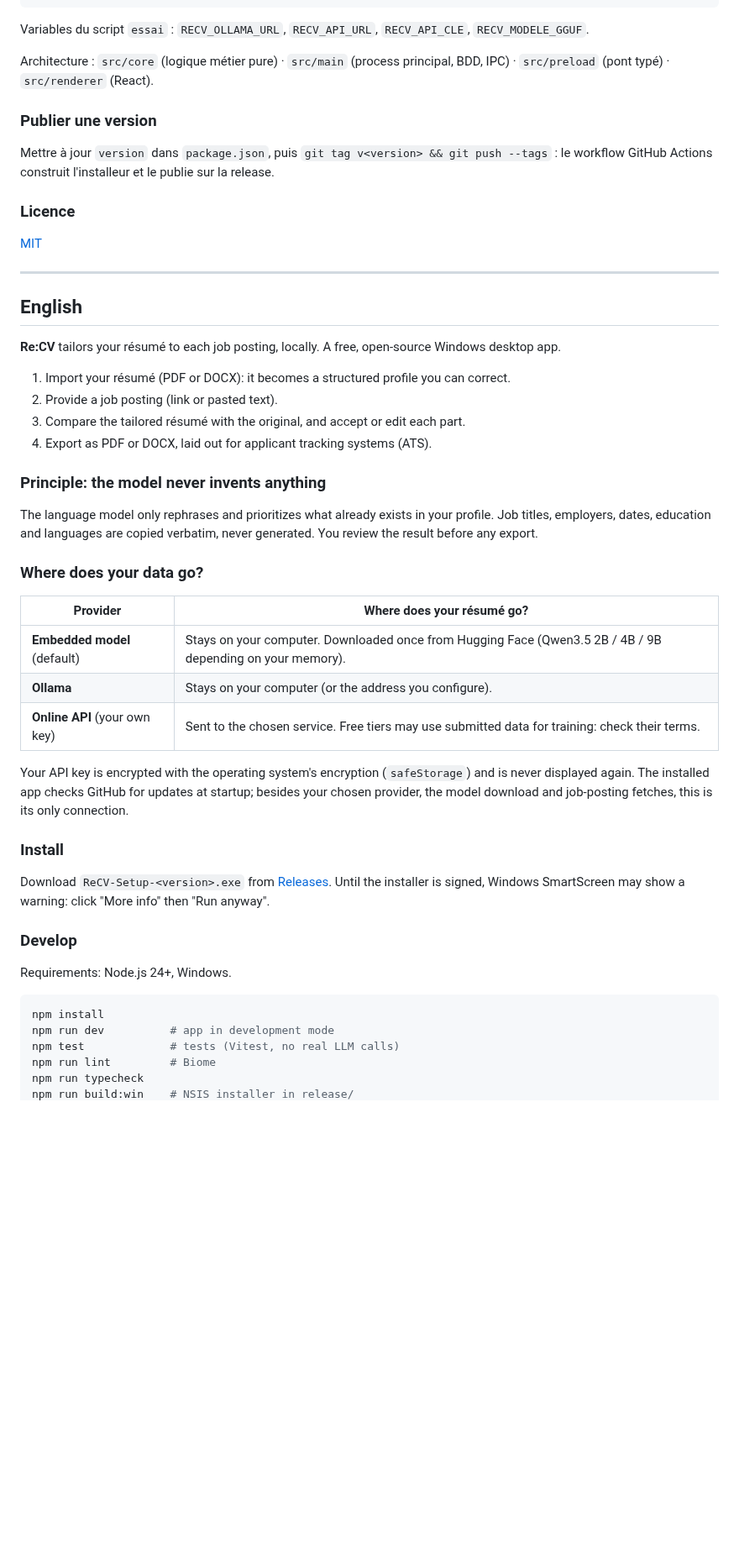
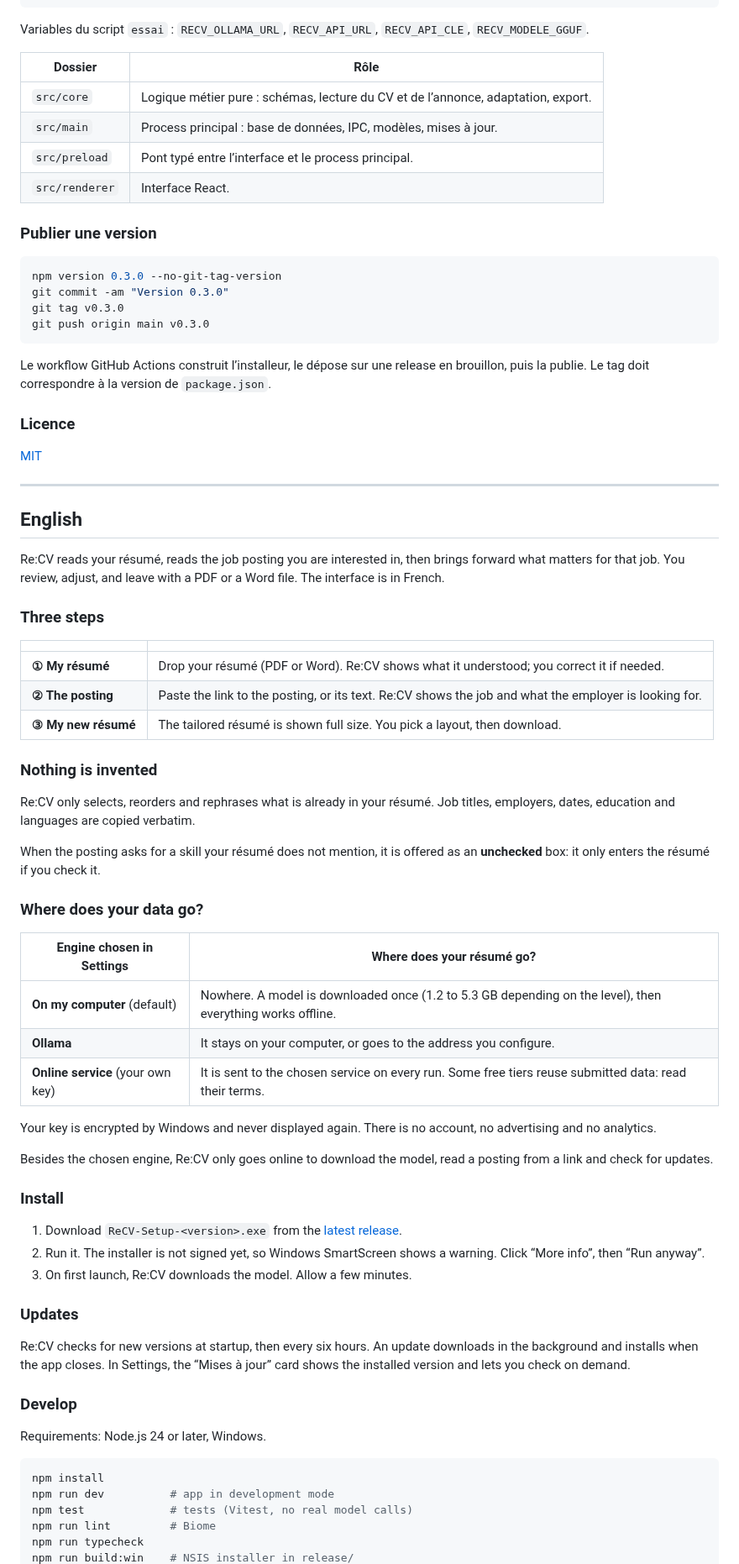
Before and after one commit to tashom11/ReCV, a Markdown page: README.md, the part around one of its changes. Shown at 84% size. GitHub-like rendering; blank space fills up the shorter version.

````diff
--- a/README.md
+++ b/README.md
@@ -49,11 +81,23 @@ npm run essai -- fixtures/cv-exemple.txt fixtures/offre-exemple.txt   # pipeline
 
 Variables du script `essai` : `RECV_OLLAMA_URL`, `RECV_API_URL`, `RECV_API_CLE`, `RECV_MODELE_GGUF`.
 
-Architecture : `src/core` (logique métier pure) · `src/main` (process principal, BDD, IPC) · `src/preload` (pont typé) · `src/renderer` (React).
+| Dossier | Rôle |
+|---|---|
+| `src/core` | Logique métier pure : schémas, lecture du CV et de l’annonce, adaptation, export. |
+| `src/main` | Process principal : base de données, IPC, modèles, mises à jour. |
+| `src/preload` | Pont typé entre l’interface et le process principal. |
+| `src/renderer` | Interface React. |
 
 ### Publier une version
 
-Mettre à jour `version` dans `package.json`, puis `git tag v<version> && git push --tags` : le workflow GitHub Actions construit l'installeur et le publie sur la release.
+```bash
+npm version 0.3.0 --no-git-tag-version
+git commit -am "Version 0.3.0"
+git tag v0.3.0
+git push origin main v0.3.0
+```
+
+Le workflow GitHub Actions construit l’installeur, le dépose sur une release en brouillon, puis la publie. Le tag doit correspondre à la version de `package.json`.
 
 ### Licence
 
@@ -63,41 +107,52 @@ Mettre à jour `version` dans `package.json`, puis `git tag v<version> && git pu
 
 ## English
 
-**Re:CV** tailors your résumé to each job posting, locally. A free, open-source Windows desktop app.
+Re:CV reads your résumé, reads the job posting you are interested in, then brings forward what matters for that job. You review, adjust, and leave with a PDF or a Word file. The interface is in French.
 
-1. Import your résumé (PDF or DOCX): it becomes a structured profile you can correct.
-2. Provide a job posting (link or pasted text).
-3. Compare the tailored résumé with the original, and accept or edit each part.
-4. Export as PDF or DOCX, laid out for applicant tracking systems (ATS).
+### Three steps
 
-### Principle: the model never invents anything
+| | |
+|---|---|
+| **① My résumé** | Drop your résumé (PDF or Word). Re:CV shows what it understood; you correct it if needed. |
+| **② The posting** | Paste the link to the posting, or its text. Re:CV shows the job and what the employer is looking for. |
+| **③ My new résumé** | The tailored résumé is shown full size. You pick a layout, then download. |
 
-The language model only rephrases and prioritizes what already exists in your profile. Job titles, employers, dates, education and languages are copied verbatim, never generated. You review the result before any export.
+### Nothing is invented
+
+Re:CV only selects, reorders and rephrases what is already in your résumé. Job titles, employers, dates, education and languages are copied verbatim.
+
+When the posting asks for a skill your résumé does not mention, it is offered as an **unchecked** box: it only enters the résumé if you check it.
 
 ### Where does your data go?
 
-| Provider | Where does your résumé go? |
+| Engine chosen in Settings | Where does your résumé go? |
 |---|---|
-| **Embedded model** (default) | Stays on your computer. Downloaded once from Hugging Face (Qwen3.5 2B / 4B / 9B depending on your memory). |
-| **Ollama** | Stays on your computer (or the address you configure). |
-| **Online API** (your own key) | Sent to the chosen service. Free tiers may use submitted data for training: check their terms. |
+| **On my computer** (default) | Nowhere. A model is downloaded once (1.2 to 5.3 GB depending on the level), then everything works offline. |
+| **Ollama** | It stays on your computer, or goes to the address you configure. |
+| **Online service** (your own key) | It is sent to the chosen service on every run. Some free tiers reuse submitted data: read their terms. |
 
-Your API key is encrypted with the operating system's encryption (`safeStorage`) and is never displayed again.
-The installed app checks GitHub for updates at startup; besides your chosen provider, the model download and job-posting fetches, this is its only connection.
+Your key is encrypted by Windows and never displayed again. There is no account, no advertising and no analytics.
+
+Besides the chosen engine, Re:CV only goes online to download the model, read a posting from a link and check for updates.
 
 ### Install
 
-Download `ReCV-Setup-<version>.exe` from [Releases](../../releases).
-Until the installer is signed, Windows SmartScreen may show a warning: click "More info" then "Run anyway".
+1. Download `ReCV-Setup-<version>.exe` from the [latest release](https://github.com/tashom11/ReCV/releases/latest).
+2. Run it. The installer is not signed yet, so Windows SmartScreen shows a warning. Click “More info”, then “Run anyway”.
+3. On first launch, Re:CV downloads the model. Allow a few minutes.
+
+### Updates
+
+Re:CV checks for new versions at startup, then every six hours. An update downloads in the background and installs when the app closes. In Settings, the “Mises à jour” card shows the installed version and lets you check on demand.
 
 ### Develop
 
-Requirements: Node.js 24+, Windows.
+Requirements: Node.js 24 or later, Windows.
 
 ```bash
 npm install
 npm run dev          # app in development mode
-npm test             # tests (Vitest, no real LLM calls)
+npm test             # tests (Vitest, no real model calls)
 npm run lint         # Biome
 npm run typecheck
 npm run build:win    # NSIS installer in release/
````
Also changed, not shown: other parts of README.md (+70 -24 lines), docs/captures/accueil.png (added), docs/captures/annonce.png (added), docs/captures/creation.png (added).
